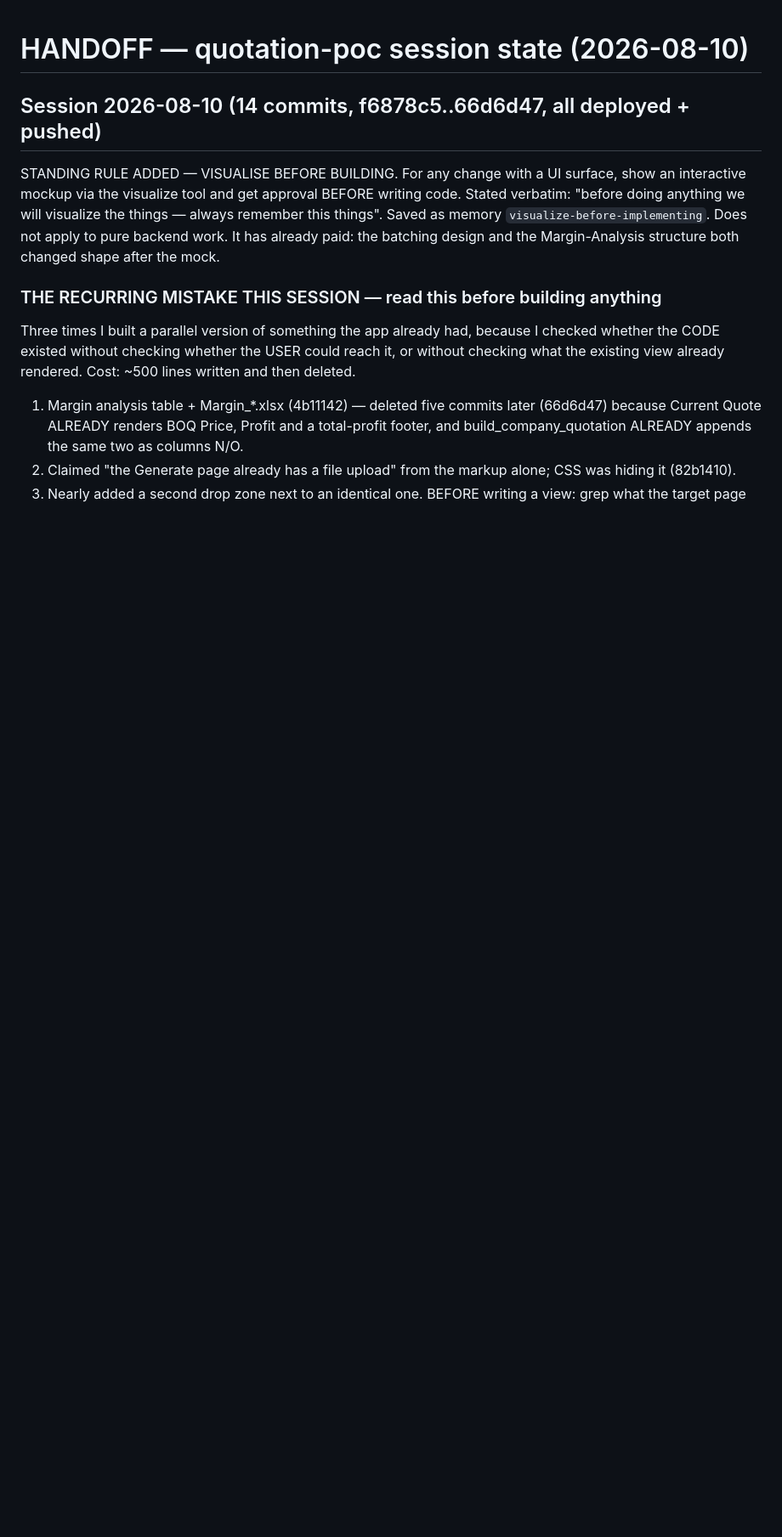
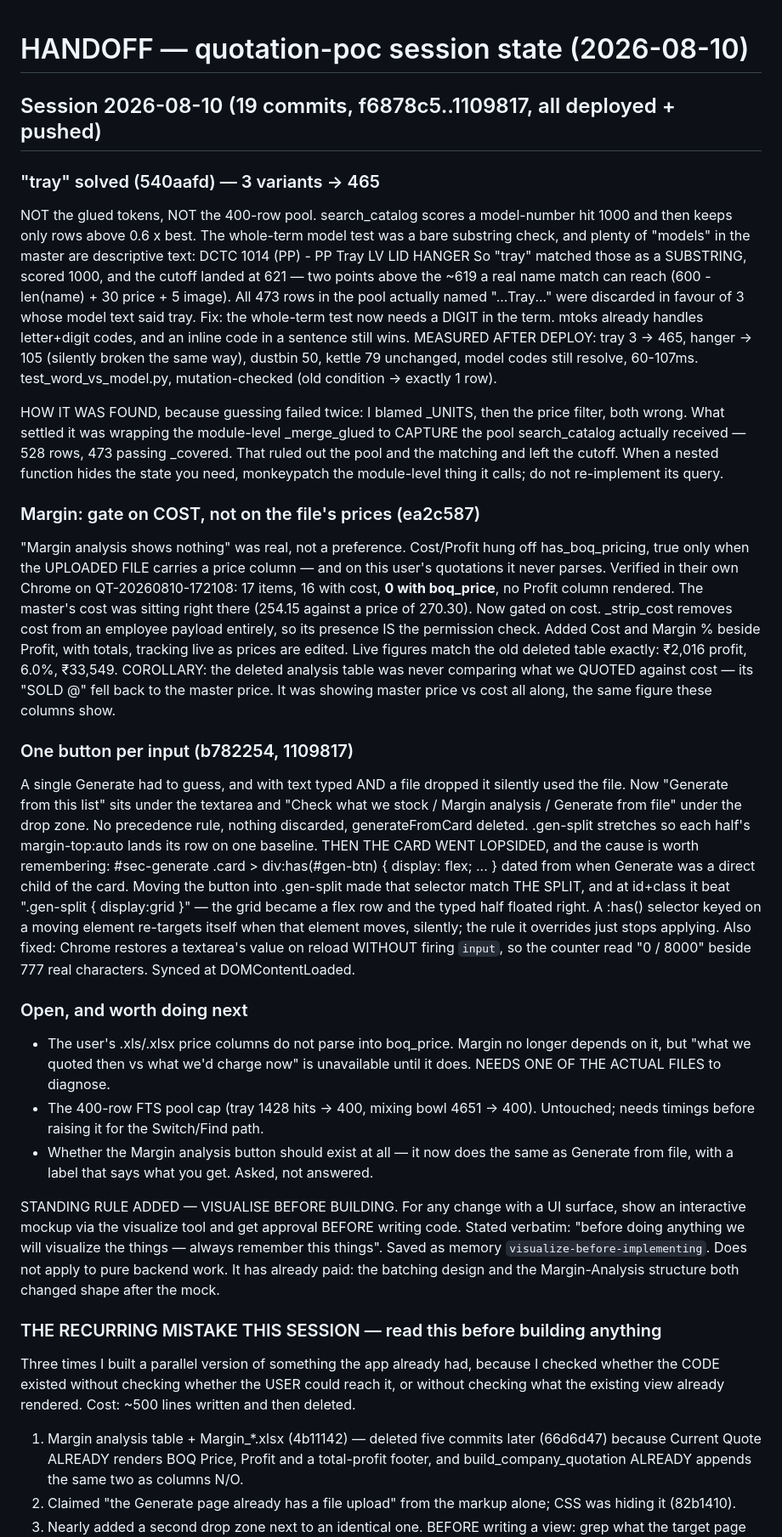
Before and after one commit to himanshukumarlenka00-a11y/quotation-poc, a Markdown page: HANDOFF.md, the part around one of its changes. Shown at 85% size. Rendered like a GitHub page; blank space fills up the shorter version.

Commit message:
handoff: tray solved, margin gated on cost, one button per input
Five commits' worth, and three lessons that cost real time today:

- "tray" was neither the glued tokens nor the pool cap. A bare substring
  test let a plain word match descriptive "model" text, score 1000, and set
  the 0.6 cutoff two points above what any name match could reach. Found by
  capturing the pool the scorer actually received, after two wrong guesses.
- Margin showed nothing because it hung off has_boq_pricing, which is FALSE
  on this user's uploads — while cost sat on every row. Recorded with the
  live evidence, since "has_boq_pricing" now has a track record of gating
  UI that should have rendered.
- A :has() selector keyed on a moving element re-targets itself when the
  element moves, silently, and the rule it then outranks just stops
  applying.

Also corrects two blocks the later work made false: tray listed as the open
matcher gap, and cost/margin % listed as deliberately lost when ea2c587
brought them back as columns.

Co-Authored-By: Claude Fable 5 <noreply@anthropic.com>

```diff
--- a/HANDOFF.md
+++ b/HANDOFF.md
@@ -1,6 +1,73 @@
 # HANDOFF — quotation-poc session state (2026-08-10)
 
-## Session 2026-08-10 (14 commits, f6878c5..66d6d47, all deployed + pushed)
+## Session 2026-08-10 (19 commits, f6878c5..1109817, all deployed + pushed)
+
+### "tray" solved (540aafd) — 3 variants -> 465
+NOT the glued tokens, NOT the 400-row pool. search_catalog scores a
+model-number hit 1000 and then keeps only rows above 0.6 x best. The
+whole-term model test was a bare substring check, and plenty of "models" in
+the master are descriptive text:
+    DCTC 1014 (PP) - PP Tray        LV LID HANGER
+So "tray" matched those as a SUBSTRING, scored 1000, and the cutoff landed at
+621 — two points above the ~619 a real name match can reach
+(600 - len(name) + 30 price + 5 image). All 473 rows in the pool actually
+named "...Tray..." were discarded in favour of 3 whose model text said tray.
+Fix: the whole-term test now needs a DIGIT in the term. mtoks already handles
+letter+digit codes, and an inline code in a sentence still wins.
+MEASURED AFTER DEPLOY: tray 3 -> 465, hanger -> 105 (silently broken the same
+way), dustbin 50, kettle 79 unchanged, model codes still resolve, 60-107ms.
+test_word_vs_model.py, mutation-checked (old condition -> exactly 1 row).
+
+HOW IT WAS FOUND, because guessing failed twice: I blamed _UNITS, then the
+price filter, both wrong. What settled it was wrapping the module-level
+_merge_glued to CAPTURE the pool search_catalog actually received — 528 rows,
+473 passing _covered. That ruled out the pool and the matching and left the
+cutoff. When a nested function hides the state you need, monkeypatch the
+module-level thing it calls; do not re-implement its query.
+
+### Margin: gate on COST, not on the file's prices (ea2c587)
+"Margin analysis shows nothing" was real, not a preference. Cost/Profit hung
+off has_boq_pricing, true only when the UPLOADED FILE carries a price column
+— and on this user's quotations it never parses. Verified in their own Chrome
+on QT-20260810-172108: 17 items, 16 with cost, **0 with boq_price**, no Profit
+column rendered. The master's cost was sitting right there (254.15 against a
+price of 270.30).
+Now gated on cost. _strip_cost removes cost from an employee payload
+entirely, so its presence IS the permission check. Added Cost and Margin %
+beside Profit, with totals, tracking live as prices are edited. Live figures
+match the old deleted table exactly: ₹2,016 profit, 6.0%, ₹33,549.
+COROLLARY: the deleted analysis table was never comparing what we QUOTED
+against cost — its "SOLD @" fell back to the master price. It was showing
+master price vs cost all along, the same figure these columns show.
+
+### One button per input (b782254, 1109817)
+A single Generate had to guess, and with text typed AND a file dropped it
+silently used the file. Now "Generate from this list" sits under the
+textarea and "Check what we stock / Margin analysis / Generate from file"
+under the drop zone. No precedence rule, nothing discarded, generateFromCard
+deleted. .gen-split stretches so each half's margin-top:auto lands its row on
+one baseline.
+THEN THE CARD WENT LOPSIDED, and the cause is worth remembering:
+    #sec-generate .card > div:has(#gen-btn) { display: flex; ... }
+dated from when Generate was a direct child of the card. Moving the button
+into .gen-split made that selector match THE SPLIT, and at id+class it beat
+".gen-split { display:grid }" — the grid became a flex row and the typed half
+floated right. A :has() selector keyed on a moving element re-targets itself
+when that element moves, silently; the rule it overrides just stops applying.
+Also fixed: Chrome restores a textarea's value on reload WITHOUT firing
+`input`, so the counter read "0 / 8000" beside 777 real characters. Synced at
+DOMContentLoaded.
+
+### Open, and worth doing next
+- The user's .xls/.xlsx price columns do not parse into boq_price. Margin no
+  longer depends on it, but "what we quoted then vs what we'd charge now" is
+  unavailable until it does. NEEDS ONE OF THE ACTUAL FILES to diagnose.
+- The 400-row FTS pool cap (tray 1428 hits -> 400, mixing bowl 4651 -> 400).
+  Untouched; needs timings before raising it for the Switch/Find path.
+- Whether the Margin analysis button should exist at all — it now does the
+  same as Generate from file, with a label that says what you get. Asked, not
+  answered.
+
 
 STANDING RULE ADDED — VISUALISE BEFORE BUILDING. For any change with a UI
 surface, show an interactive mockup via the visualize tool and get approval
```
Also changed, not shown: other parts of HANDOFF.md (+18 -17 lines).
